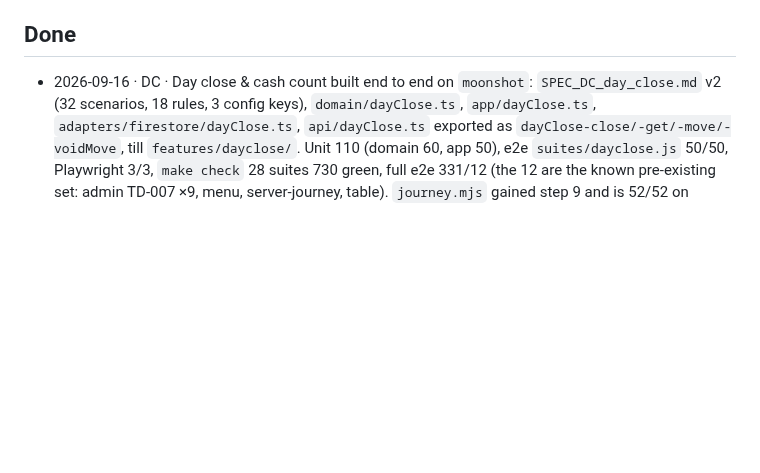
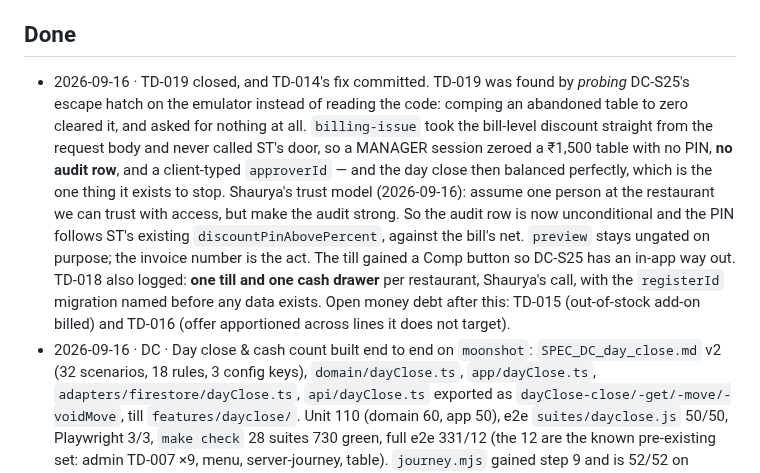
Before and after one commit to no-hup/plattr-pro, a Markdown page: moonshot/STATE.md, the part around the change. Drawn GitHub-style; blank space fills up the shorter version.

Commit message:
STATE: TD-019 closed, TD-014 committed, TD-018 logged
Co-Authored-By: Claude Opus 5 (1M context) <noreply@anthropic.com>

```diff
--- a/moonshot/STATE.md
+++ b/moonshot/STATE.md
@@ -29,6 +29,7 @@ Newest at the top of each list.
 5. ~~Spec sheet BL~~ in flight (9a); ~~PY~~ done; ~~DC · Day close~~ done. Next sheets: OF · Offline & sync, then RP · Reports (it reads DC's frozen close document, never recomputes one).
 
 ## Done
+- 2026-09-16 · TD-019 closed, and TD-014's fix committed. TD-019 was found by *probing* DC-S25's escape hatch on the emulator instead of reading the code: comping an abandoned table to zero cleared it, and asked for nothing at all. `billing-issue` took the bill-level discount straight from the request body and never called ST's door, so a MANAGER session zeroed a ₹1,500 table with no PIN, **no audit row**, and a client-typed `approverId` — and the day close then balanced perfectly, which is the one thing it exists to stop. Shaurya's trust model (2026-09-16): assume one person at the restaurant we can trust with access, but make the audit strong. So the audit row is now unconditional and the PIN follows ST's existing `discountPinAbovePercent`, against the bill's net. `preview` stays ungated on purpose; the invoice number is the act. The till gained a Comp button so DC-S25 has an in-app way out. TD-018 also logged: **one till and one cash drawer** per restaurant, Shaurya's call, with the `registerId` migration named before any data exists. Open money debt after this: TD-015 (out-of-stock add-on billed) and TD-016 (offer apportioned across lines it does not target).
 - 2026-09-16 · DC · Day close & cash count built end to end on `moonshot`: `SPEC_DC_day_close.md` v2 (32 scenarios, 18 rules, 3 config keys), `domain/dayClose.ts`, `app/dayClose.ts`, `adapters/firestore/dayClose.ts`, `api/dayClose.ts` exported as `dayClose-close/-get/-move/-voidMove`, till `features/dayclose/`. Unit 110 (domain 60, app 50), e2e `suites/dayclose.js` 50/50, Playwright 3/3, `make check` 28 suites 730 green, full e2e 331/12 (the 12 are the known pre-existing set: admin TD-007 ×9, menu, server-journey, table). `journey.mjs` gained step 9 and is 52/52 on res_meghana with a real close on the end — the handoff made that part of done.
   Shaurya's four calls, answered before any code: drawer movements get their own append-only collection; a short drawer is recorded and never blocks; MANAGER and ADMIN close; **no reopen in v1**.
   Three blind reviews merged into the sheet's Decisions (donor `reviews/2026-09-16-donor-DC.md` on Odoo `pos_session.py`/`pos_hr`/URY, plus Grok and Gemini on the v1 draft; Codex out of quota). All three independently found the same two holes and both are fixed: **R5 now refuses the close while any placed line still has no `billId`** (BL writes no draft document, so v1 closed clean over a table that was still eating), and **R6a makes the close read its ledger inside its own transaction while PY reads the close document inside its payment transaction**, so a payment taken while the cashier counts aborts one of the two instead of vanishing.
```
